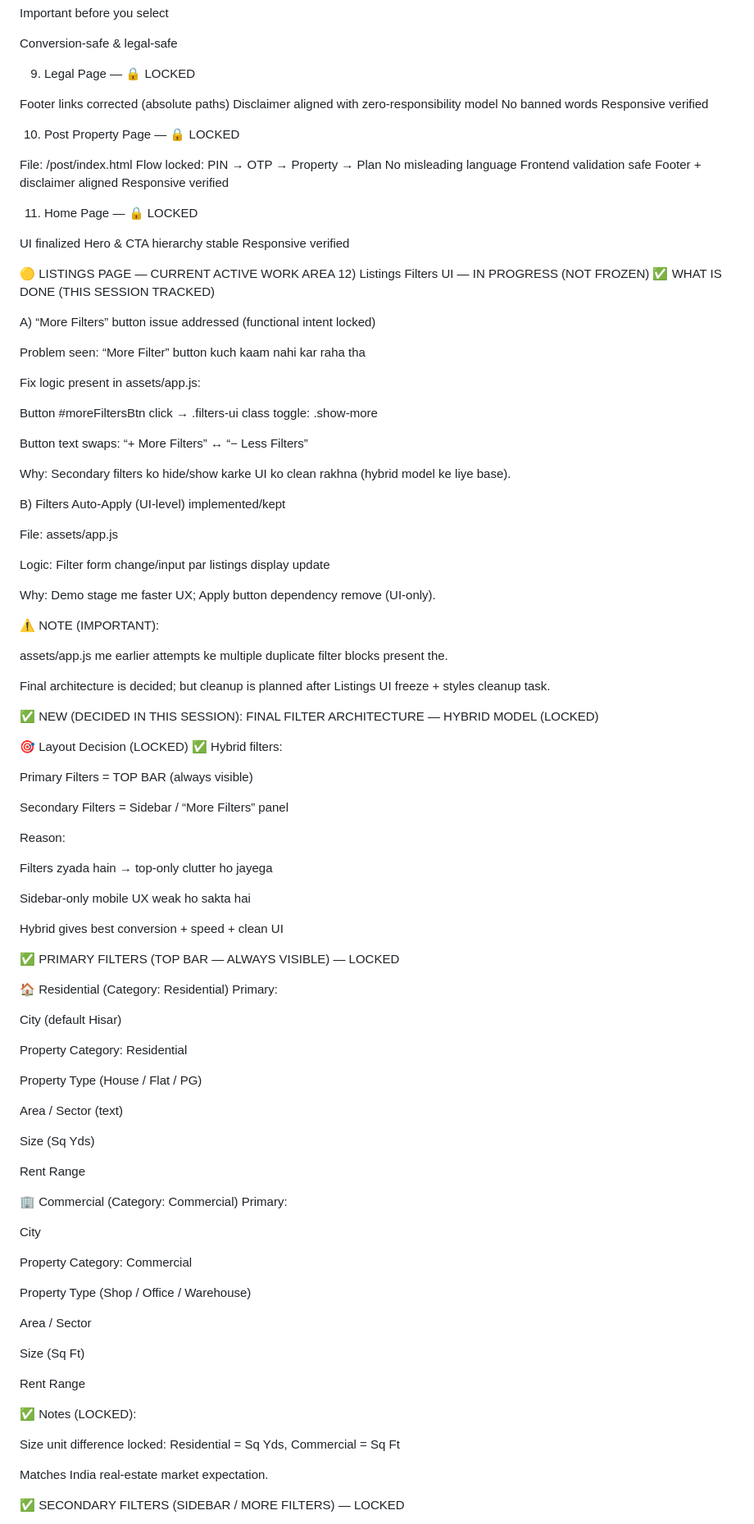
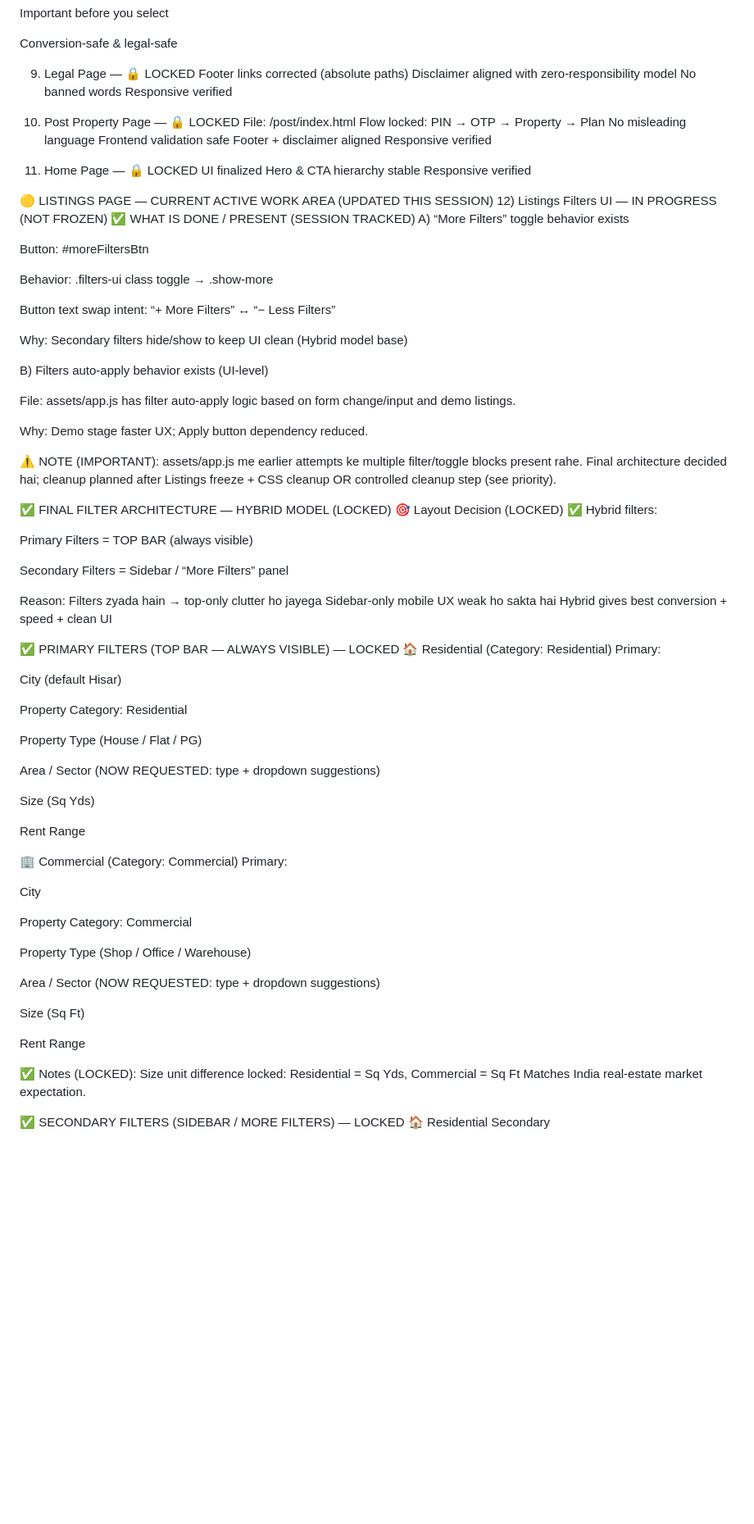
Before and after one commit to manishsoni696/arh-rentals, a Markdown page: docs/ARH RENTALS — PENDING TASKS & NEXT STEPS MASTER.MD, the part around one of its changes. Shown at 82% size. Rendered like a GitHub page; blank space fills up the shorter version.

```diff
--- a/docs/ARH RENTALS — PENDING TASKS & NEXT STEPS MASTER.MD
+++ b/docs/ARH RENTALS — PENDING TASKS & NEXT STEPS MASTER.MD
@@ -131,12 +116,10 @@ Conversion-safe & legal-safe
 9) Legal Page — 🔒 LOCKED
-
 Footer links corrected (absolute paths)
 Disclaimer aligned with zero-responsibility model
 No banned words
 Responsive verified
 
 10) Post Property Page — 🔒 LOCKED
-
 File: /post/index.html
 Flow locked: PIN → OTP → Property → Plan
 No misleading language
@@ -145,95 +128,106 @@ Footer + disclaimer aligned
 Responsive verified
 
 11) Home Page — 🔒 LOCKED
-
 UI finalized
 Hero & CTA hierarchy stable
 Responsive verified
 
-🟡 LISTINGS PAGE — CURRENT ACTIVE WORK AREA
+🟡 LISTINGS PAGE — CURRENT ACTIVE WORK AREA (UPDATED THIS SESSION)
 12) Listings Filters UI — IN PROGRESS (NOT FROZEN)
-✅ WHAT IS DONE (THIS SESSION TRACKED)
+✅ WHAT IS DONE / PRESENT (SESSION TRACKED)
+A) “More Filters” toggle behavior exists
 
-A) “More Filters” button issue addressed (functional intent locked)
 
-Problem seen: “More Filter” button kuch kaam nahi kar raha tha
+Button: #moreFiltersBtn
 
-Fix logic present in assets/app.js:
 
-Button #moreFiltersBtn click → .filters-ui class toggle: .show-more
+Behavior: .filters-ui class toggle → .show-more
 
-Button text swaps: “+ More Filters” ↔ “− Less Filters”
 
-Why: Secondary filters ko hide/show karke UI ko clean rakhna (hybrid model ke liye base).
+Button text swap intent: “+ More Filters” ↔ “− Less Filters”
 
-B) Filters Auto-Apply (UI-level) implemented/kept
 
-File: assets/app.js
+Why: Secondary filters hide/show to keep UI clean (Hybrid model base)
 
-Logic: Filter form change/input par listings display update
 
-Why: Demo stage me faster UX; Apply button dependency remove (UI-only).
+B) Filters auto-apply behavior exists (UI-level)
+
+
+File: assets/app.js has filter auto-apply logic based on form change/input and demo listings.
+
+
+Why: Demo stage faster UX; Apply button dependency reduced.
+
 
 ⚠️ NOTE (IMPORTANT):
+assets/app.js me earlier attempts ke multiple filter/toggle blocks present rahe.
+Final architecture decided hai; cleanup planned after Listings freeze + CSS cleanup OR controlled cleanup step (see priority).
 
-assets/app.js me earlier attempts ke multiple duplicate filter blocks present the.
-
-Final architecture is decided; but cleanup is planned after Listings UI freeze + styles cleanup task.
-
-✅ NEW (DECIDED IN THIS SESSION): FINAL FILTER ARCHITECTURE — HYBRID MODEL (LOCKED)
-
+✅ FINAL FILTER ARCHITECTURE — HYBRID MODEL (LOCKED)
 🎯 Layout Decision (LOCKED)
 ✅ Hybrid filters:
 
+
 Primary Filters = TOP BAR (always visible)
+
 
 Secondary Filters = Sidebar / “More Filters” panel
 
+
 Reason:
-
 Filters zyada hain → top-only clutter ho jayega
-
 Sidebar-only mobile UX weak ho sakta hai
-
 Hybrid gives best conversion + speed + clean UI
 
 ✅ PRIMARY FILTERS (TOP BAR — ALWAYS VISIBLE) — LOCKED
-
 🏠 Residential (Category: Residential)
 Primary:
 
+
 City (default Hisar)
+
 
 Property Category: Residential
 
+
 Property Type (House / Flat / PG)
 
-Area / Sector (text)
+
+Area / Sector (NOW REQUESTED: type + dropdown suggestions)
+
 
 Size (Sq Yds)
 
+
 Rent Range
+
 
 🏢 Commercial (Category: Commercial)
 Primary:
 
+
 City
+
 
 Property Category: Commercial
 
+
 Property Type (Shop / Office / Warehouse)
 
-Area / Sector
+
+Area / Sector (NOW REQUESTED: type + dropdown suggestions)
+
 
 Size (Sq Ft)
 
+
 Rent Range
 
+
 ✅ Notes (LOCKED):
-
 Size unit difference locked: Residential = Sq Yds, Commercial = Sq Ft
-
 Matches India real-estate market expectation.
 
 ✅ SECONDARY FILTERS (SIDEBAR / MORE FILTERS) — LOCKED
+🏠 Residential Secondary
 
```
Also changed, not shown: other parts of docs/ARH RENTALS — PENDING TASKS & NEXT STEPS MASTER.MD (+209 -132 lines).
